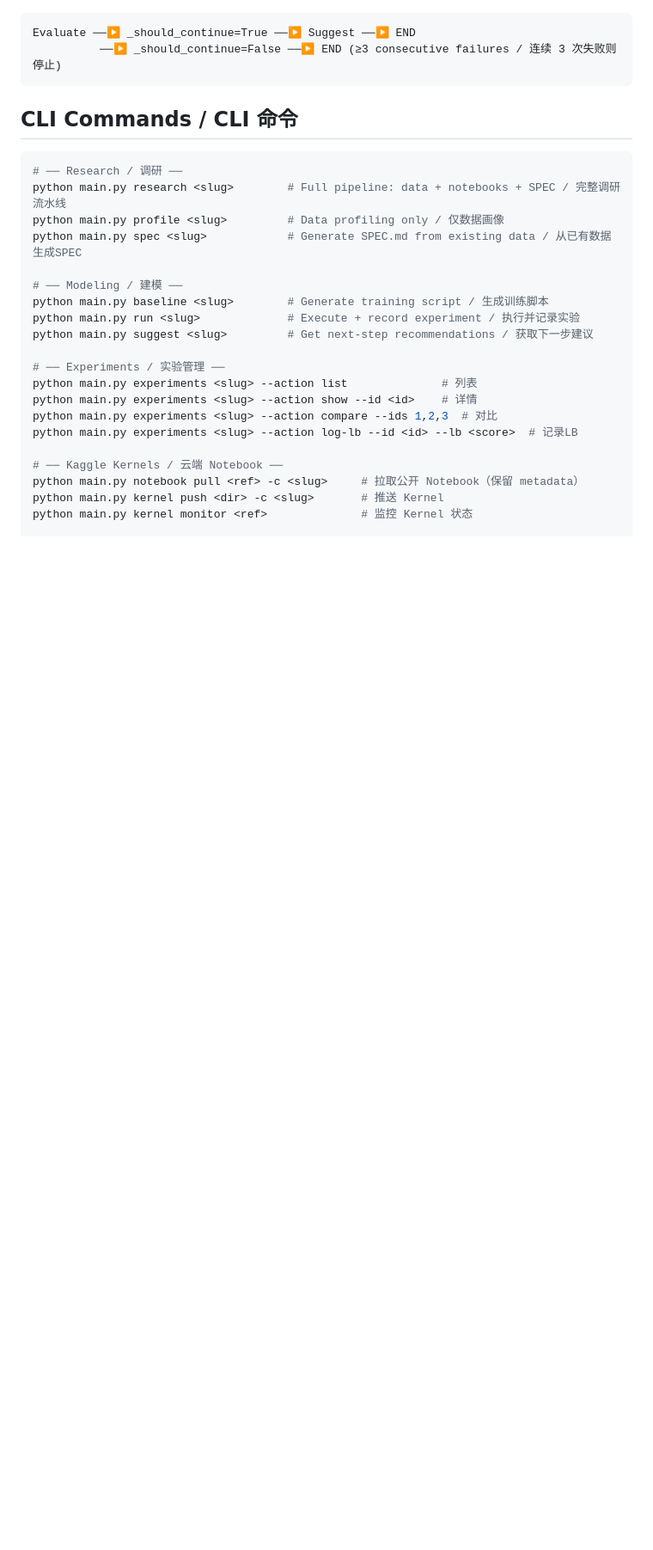
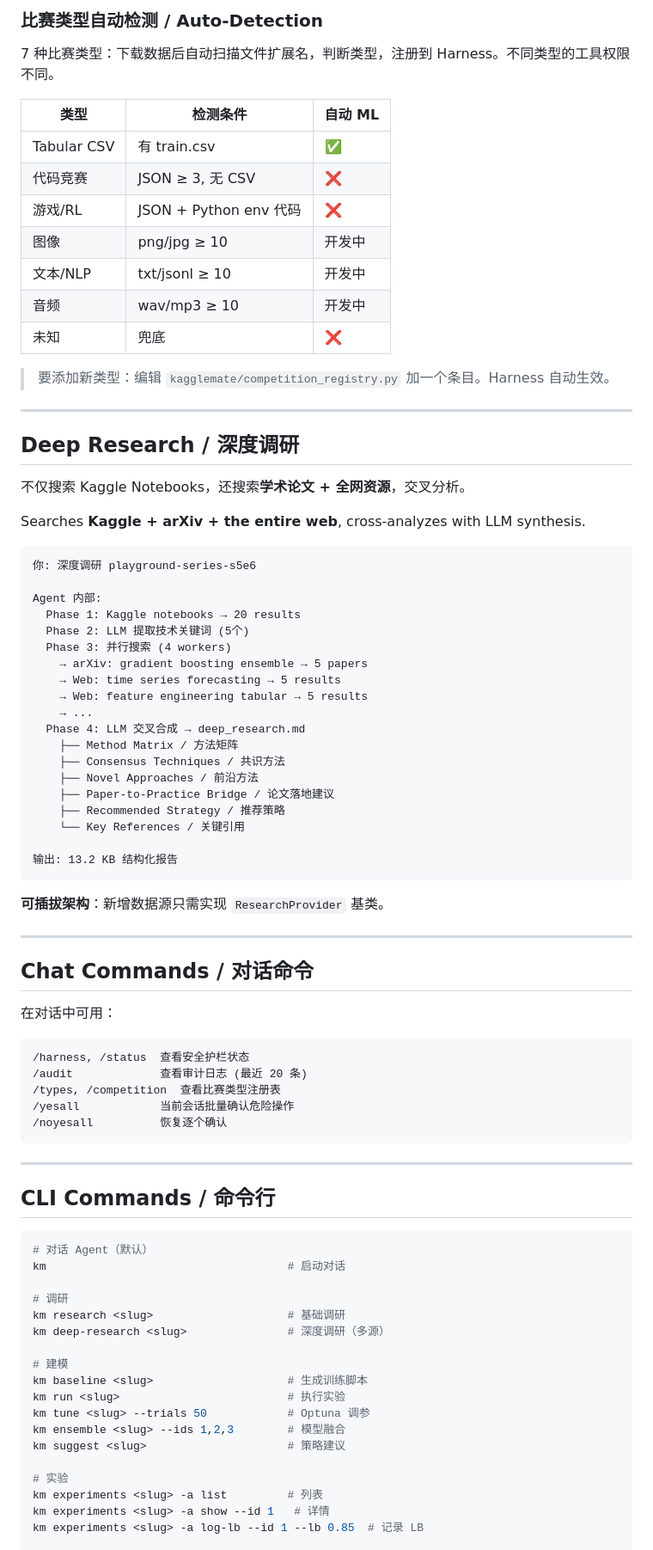
Before and after one commit to JustinYbGao/kagglemate, a Markdown page: README.md, the part around one of its changes. Shown at 86% size. Drawn GitHub-style; blank space fills up the shorter version.

````diff
--- a/README.md
+++ b/README.md
@@ -69,30 +145,86 @@ LangGraph StateGraph (11 nodes / 节点):
+### 比赛类型自动检测 / Auto-Detection
+
+7 种比赛类型：下载数据后自动扫描文件扩展名，判断类型，注册到 Harness。不同类型的工具权限不同。
+
+| 类型 | 检测条件 | 自动 ML |
+|---|---|---|
+| Tabular CSV | 有 train.csv | ✅ |
+| 代码竞赛 | JSON ≥ 3, 无 CSV | ❌ |
+| 游戏/RL | JSON + Python env 代码 | ❌ |
+| 图像 | png/jpg ≥ 10 | 开发中 |
+| 文本/NLP | txt/jsonl ≥ 10 | 开发中 |
+| 音频 | wav/mp3 ≥ 10 | 开发中 |
+| 未知 | 兜底 | ❌ |
+
+> 要添加新类型：编辑 `kagglemate/competition_registry.py` 加一个条目。Harness 自动生效。
+
+---
+
+## Deep Research / 深度调研
+
+不仅搜索 Kaggle Notebooks，还搜索**学术论文 + 全网资源**，交叉分析。
+
+Searches **Kaggle + arXiv + the entire web**, cross-analyzes with LLM synthesis.
 
 ```
-Evaluate ──▶ _should_continue=True ──▶ Suggest ──▶ END
-          ──▶ _should_continue=False ──▶ END (≥3 consecutive failures / 连续 3 次失败则停止)
+你: 深度调研 playground-series-s5e6
+
+Agent 内部:
+  Phase 1: Kaggle notebooks → 20 results
+  Phase 2: LLM 提取技术关键词 (5个)
+  Phase 3: 并行搜索 (4 workers)
+    → arXiv: gradient boosting ensemble → 5 papers
+    → Web: time series forecasting → 5 results
+    → Web: feature engineering tabular → 5 results
+    → ...
+  Phase 4: LLM 交叉合成 → deep_research.md
+    ├── Method Matrix / 方法矩阵
+    ├── Consensus Techniques / 共识方法
+    ├── Novel Approaches / 前沿方法
+    ├── Paper-to-Practice Bridge / 论文落地建议
+    ├── Recommended Strategy / 推荐策略
+    └── Key References / 关键引用
+
+输出: 13.2 KB 结构化报告
 ```
 
-## CLI Commands / CLI 命令
+**可插拔架构**：新增数据源只需实现 `ResearchProvider` 基类。
+
+---
+
+## Chat Commands / 对话命令
+
+在对话中可用：
+
+```
+/harness, /status  查看安全护栏状态
+/audit             查看审计日志 (最近 20 条)
+/types, /competition  查看比赛类型注册表
+/yesall            当前会话批量确认危险操作
+/noyesall          恢复逐个确认
+```
+
+---
+
+## CLI Commands / 命令行
 
 ```bash
-# ── Research / 调研 ──
-python main.py research <slug>        # Full pipeline: data + notebooks + SPEC / 完整调研流水线
-python main.py profile <slug>         # Data profiling only / 仅数据画像
-python main.py spec <slug>            # Generate SPEC.md from existing data / 从已有数据生成SPEC
+# 对话 Agent（默认）
+km                                    # 启动对话
 
-# ── Modeling / 建模 ──
-python main.py baseline <slug>        # Generate training script / 生成训练脚本
-python main.py run <slug>             # Execute + record experiment / 执行并记录实验
-python main.py suggest <slug>         # Get next-step recommendations / 获取下一步建议
+# 调研
+km research <slug>                    # 基础调研
+km deep-research <slug>               # 深度调研（多源）
 
-# ── Experiments / 实验管理 ──
-python main.py experiments <slug> --action list              # 列表
-python main.py experiments <slug> --action show --id <id>    # 详情
-python main.py experiments <slug> --action compare --ids 1,2,3  # 对比
-python main.py experiments <slug> --action log-lb --id <id> --lb <score>  # 记录LB
+# 建模
+km baseline <slug>                    # 生成训练脚本
+km run <slug>                         # 执行实验
+km tune <slug> --trials 50            # Optuna 调参
+km ensemble <slug> --ids 1,2,3        # 模型融合
+km suggest <slug>                     # 策略建议
 
-# ── Kaggle Kernels / 云端 Notebook ──
-python main.py notebook pull <ref> -c <slug>     # 拉取公开 Notebook（保留 metadata）
-python main.py kernel push <dir> -c <slug>       # 推送 Kernel
-python main.py kernel monitor <ref>              # 监控 Kernel 状态
+# 实验
+km experiments <slug> -a list         # 列表
+km experiments <slug> -a show --id 1   # 详情
+km experiments <slug> -a log-lb --id 1 --lb 0.85  # 记录 LB
 
````
Also changed, not shown: other parts of README.md (+187 -106 lines).
